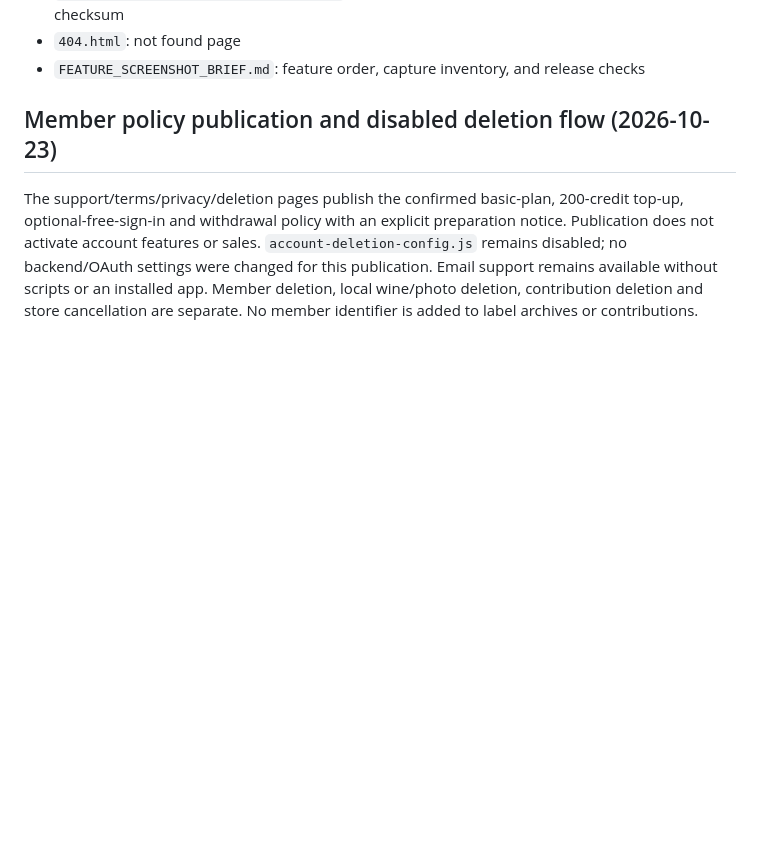
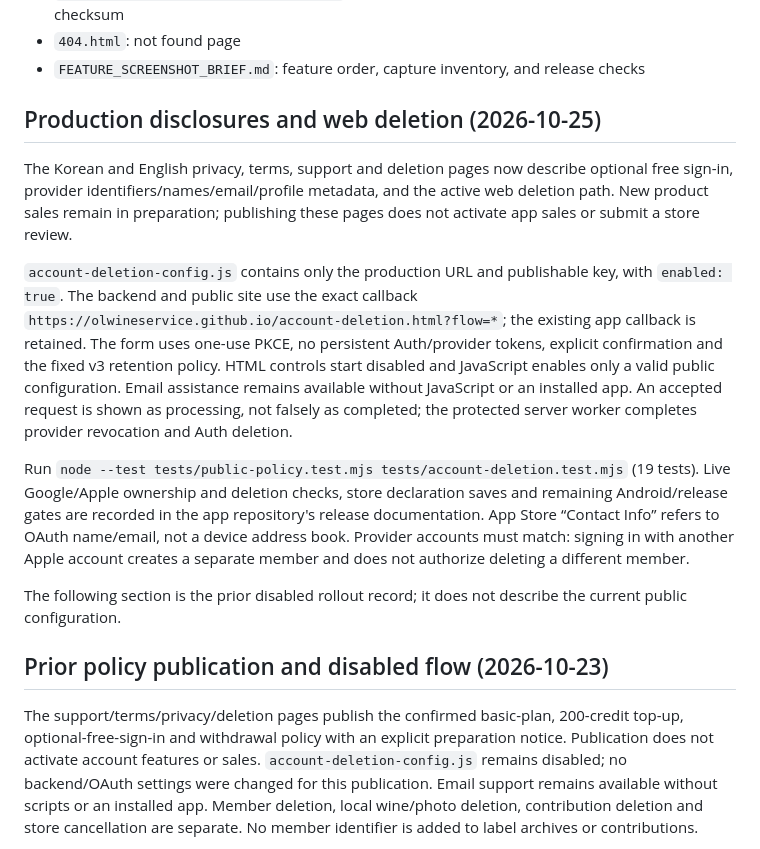
Before and after one commit to olwineservice/olwineservice.github.io, a Markdown page: README.md, the part around the change. Rendered like a GitHub page; blank space fills up the shorter version.

Commit message:
Document production web account deletion setup

```diff
--- a/README.md
+++ b/README.md
@@ -23,7 +23,17 @@ https://olwineservice.github.io/
 - `404.html`: not found page
 - `FEATURE_SCREENSHOT_BRIEF.md`: feature order, capture inventory, and release checks
 
-## Member policy publication and disabled deletion flow (2026-10-23)
+## Production disclosures and web deletion (2026-10-25)
+
+The Korean and English privacy, terms, support and deletion pages now describe optional free sign-in, provider identifiers/names/email/profile metadata, and the active web deletion path. New product sales remain in preparation; publishing these pages does not activate app sales or submit a store review.
+
+`account-deletion-config.js` contains only the production URL and publishable key, with `enabled: true`. The backend and public site use the exact callback `https://olwineservice.github.io/account-deletion.html?flow=*`; the existing app callback is retained. The form uses one-use PKCE, no persistent Auth/provider tokens, explicit confirmation and the fixed v3 retention policy. HTML controls start disabled and JavaScript enables only a valid public configuration. Email assistance remains available without JavaScript or an installed app. An accepted request is shown as processing, not falsely as completed; the protected server worker completes provider revocation and Auth deletion.
+
+Run `node --test tests/public-policy.test.mjs tests/account-deletion.test.mjs` (19 tests). Live Google/Apple ownership and deletion checks, store declaration saves and remaining Android/release gates are recorded in the app repository's release documentation. App Store “Contact Info” refers to OAuth name/email, not a device address book. Provider accounts must match: signing in with another Apple account creates a separate member and does not authorize deleting a different member.
+
+The following section is the prior disabled rollout record; it does not describe the current public configuration.
+
+## Prior policy publication and disabled flow (2026-10-23)
 
 The support/terms/privacy/deletion pages publish the confirmed basic-plan, 200-credit top-up, optional-free-sign-in and withdrawal policy with an explicit preparation notice. Publication does not activate account features or sales. `account-deletion-config.js` remains disabled; no backend/OAuth settings were changed for this publication. Email support remains available without scripts or an installed app. Member deletion, local wine/photo deletion, contribution deletion and store cancellation are separate. No member identifier is added to label archives or contributions.
 
```
